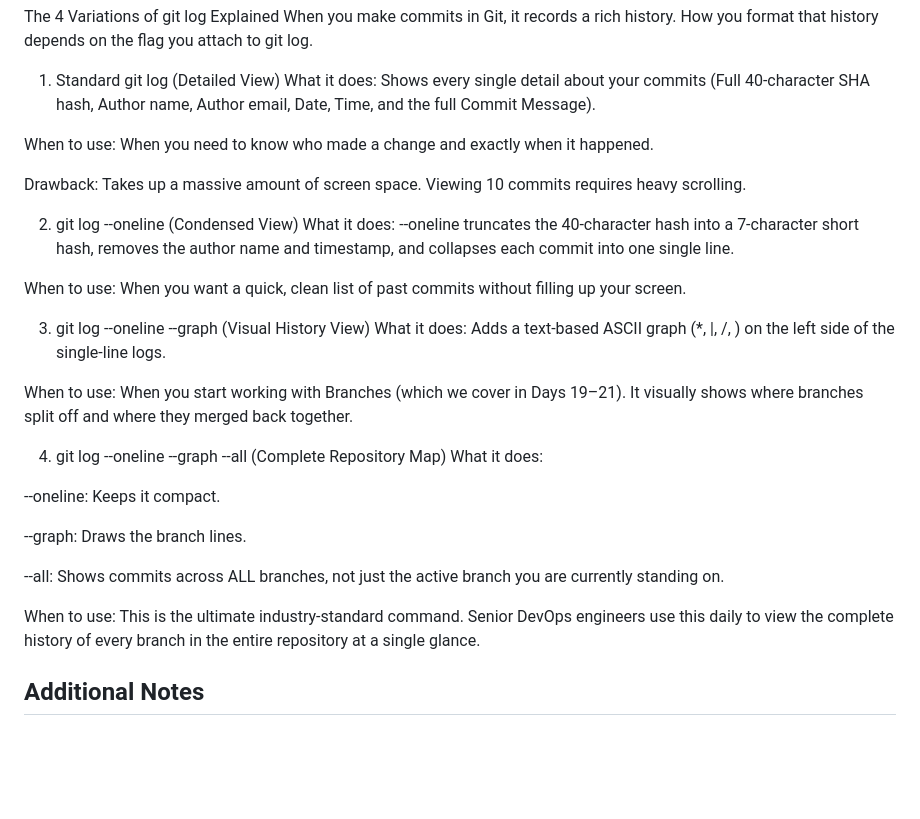
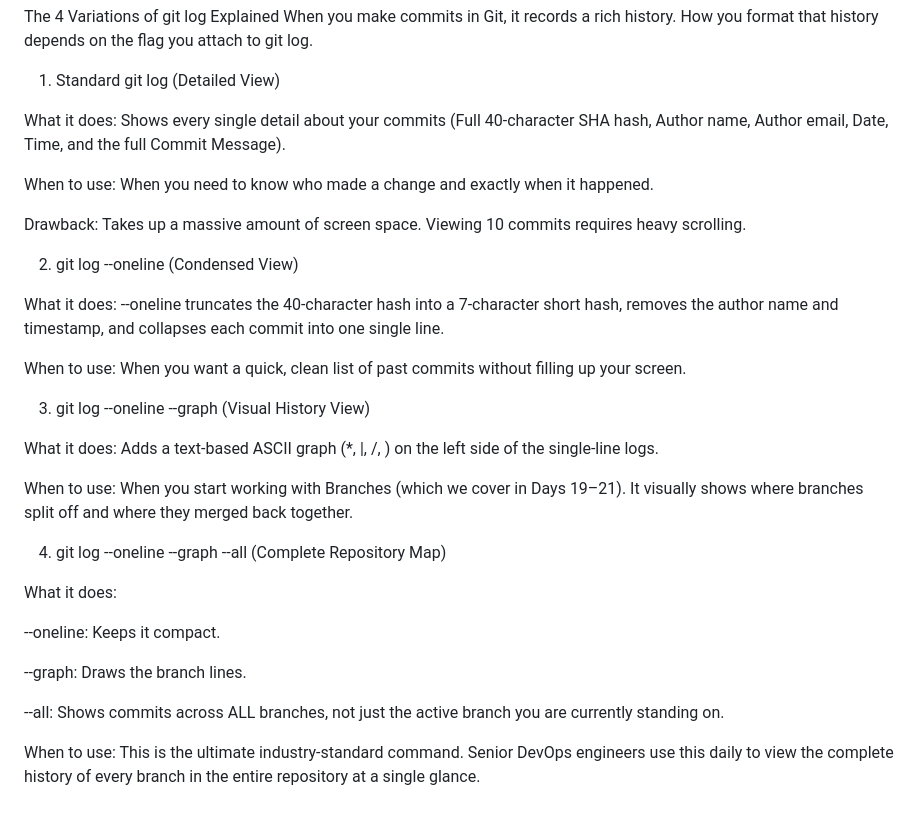
Before and after one commit to NRNagaphanideep/Git_Architecture_and_Basic_Workflow, a Markdown page: Git_Architecture_and_Basic_Workflow.md, the part around the change. Drawn GitHub-style; blank space fills up the shorter version.

Commit message:
docs: update Day 16 notes with additional examples

```diff
--- a/Git_Architecture_and_Basic_Workflow.md
+++ b/Git_Architecture_and_Basic_Workflow.md
@@ -90,6 +90,7 @@ The 4 Variations of git log Explained
 When you make commits in Git, it records a rich history. How you format that history depends on the flag you attach to git log.
 
 1. Standard git log (Detailed View)
+
 What it does: Shows every single detail about your commits (Full 40-character SHA hash, Author name, Author email, Date, Time, and the full Commit Message).
 
 When to use: When you need to know who made a change and exactly when it happened.
@@ -97,16 +98,19 @@ When to use: When you need to know who made a change and exactly when it happene
 Drawback: Takes up a massive amount of screen space. Viewing 10 commits requires heavy scrolling.
 
 2. git log --oneline (Condensed View)
+
 What it does: --oneline truncates the 40-character hash into a 7-character short hash, removes the author name and timestamp, and collapses each commit into one single line.
 
 When to use: When you want a quick, clean list of past commits without filling up your screen.
 
 3. git log --oneline --graph (Visual History View)
+
 What it does: Adds a text-based ASCII graph (*, |, /, \) on the left side of the single-line logs.
 
 When to use: When you start working with Branches (which we cover in Days 19–21). It visually shows where branches split off and where they merged back together.
 
 4. git log --oneline --graph --all (Complete Repository Map)
+
 What it does:
 
 --oneline: Keeps it compact.
@@ -116,5 +120,3 @@ What it does:
 --all: Shows commits across ALL branches, not just the active branch you are currently standing on.
 
 When to use: This is the ultimate industry-standard command. Senior DevOps engineers use this daily to view the complete history of every branch in the entire repository at a single glance.
-
-## Additional Notes
```
